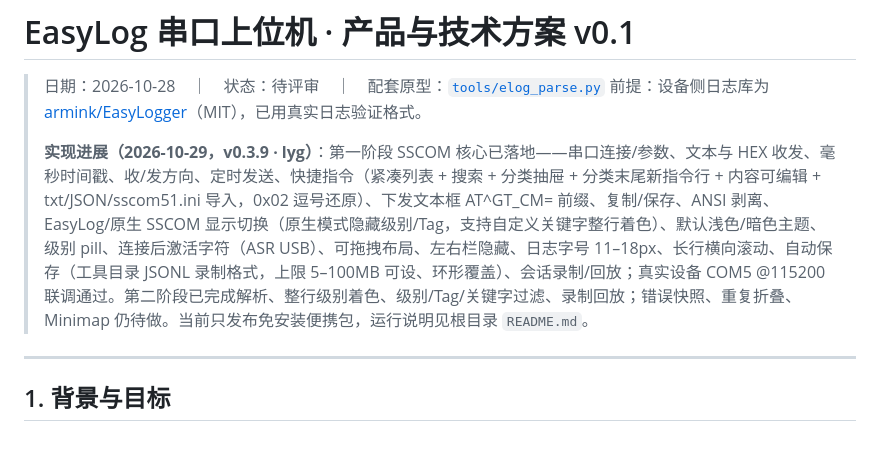
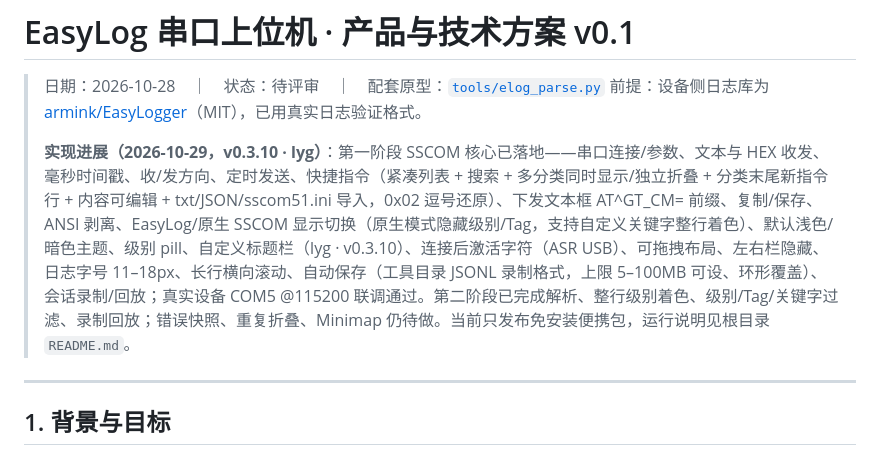
Before and after one commit to Sky-Demo-i/EasyLog-Serial, a Markdown page: docs/上位机设计方案.md, the part around the change. GitHub-like rendering.

```diff
--- a/docs/上位机设计方案.md
+++ b/docs/上位机设计方案.md
@@ -3,7 +3,7 @@
 > 日期：2026-10-28　｜　状态：待评审　｜　配套原型：[`tools/elog_parse.py`](../tools/elog_parse.py)
 > 前提：设备侧日志库为 [armink/EasyLogger](https://github.com/armink/EasyLogger)（MIT），已用真实日志验证格式。
 >
-> **实现进展（2026-10-29，v0.3.9 · lyg）**：第一阶段 SSCOM 核心已落地——串口连接/参数、文本与 HEX 收发、毫秒时间戳、收/发方向、定时发送、快捷指令（紧凑列表 + 搜索 + 分类抽屉 + 分类末尾新指令行 + 内容可编辑 + txt/JSON/sscom51.ini 导入，0x02 逗号还原）、下发文本框 AT^GT_CM= 前缀、复制/保存、ANSI 剥离、EasyLog/原生 SSCOM 显示切换（原生模式隐藏级别/Tag，支持自定义关键字整行着色）、默认浅色/暗色主题、级别 pill、连接后激活字符（ASR USB）、可拖拽布局、左右栏隐藏、日志字号 11–18px、长行横向滚动、自动保存（工具目录 JSONL 录制格式，上限 5–100MB 可设、环形覆盖）、会话录制/回放；真实设备 COM5 @115200 联调通过。第二阶段已完成解析、整行级别着色、级别/Tag/关键字过滤、录制回放；错误快照、重复折叠、Minimap 仍待做。当前只发布免安装便携包，运行说明见根目录 `README.md`。
+> **实现进展（2026-10-29，v0.3.10 · lyg）**：第一阶段 SSCOM 核心已落地——串口连接/参数、文本与 HEX 收发、毫秒时间戳、收/发方向、定时发送、快捷指令（紧凑列表 + 搜索 + 多分类同时显示/独立折叠 + 分类末尾新指令行 + 内容可编辑 + txt/JSON/sscom51.ini 导入，0x02 逗号还原）、下发文本框 AT^GT_CM= 前缀、复制/保存、ANSI 剥离、EasyLog/原生 SSCOM 显示切换（原生模式隐藏级别/Tag，支持自定义关键字整行着色）、默认浅色/暗色主题、级别 pill、自定义标题栏（lyg · v0.3.10）、连接后激活字符（ASR USB）、可拖拽布局、左右栏隐藏、日志字号 11–18px、长行横向滚动、自动保存（工具目录 JSONL 录制格式，上限 5–100MB 可设、环形覆盖）、会话录制/回放；真实设备 COM5 @115200 联调通过。第二阶段已完成解析、整行级别着色、级别/Tag/关键字过滤、录制回放；错误快照、重复折叠、Minimap 仍待做。当前只发布免安装便携包，运行说明见根目录 `README.md`。
 
 ---
 
```
Also changed, not shown: README.md (+8 -7 lines), docs/ui-v0310.png (added), docs/ui-v039-final.png (deleted), 9 other files.
